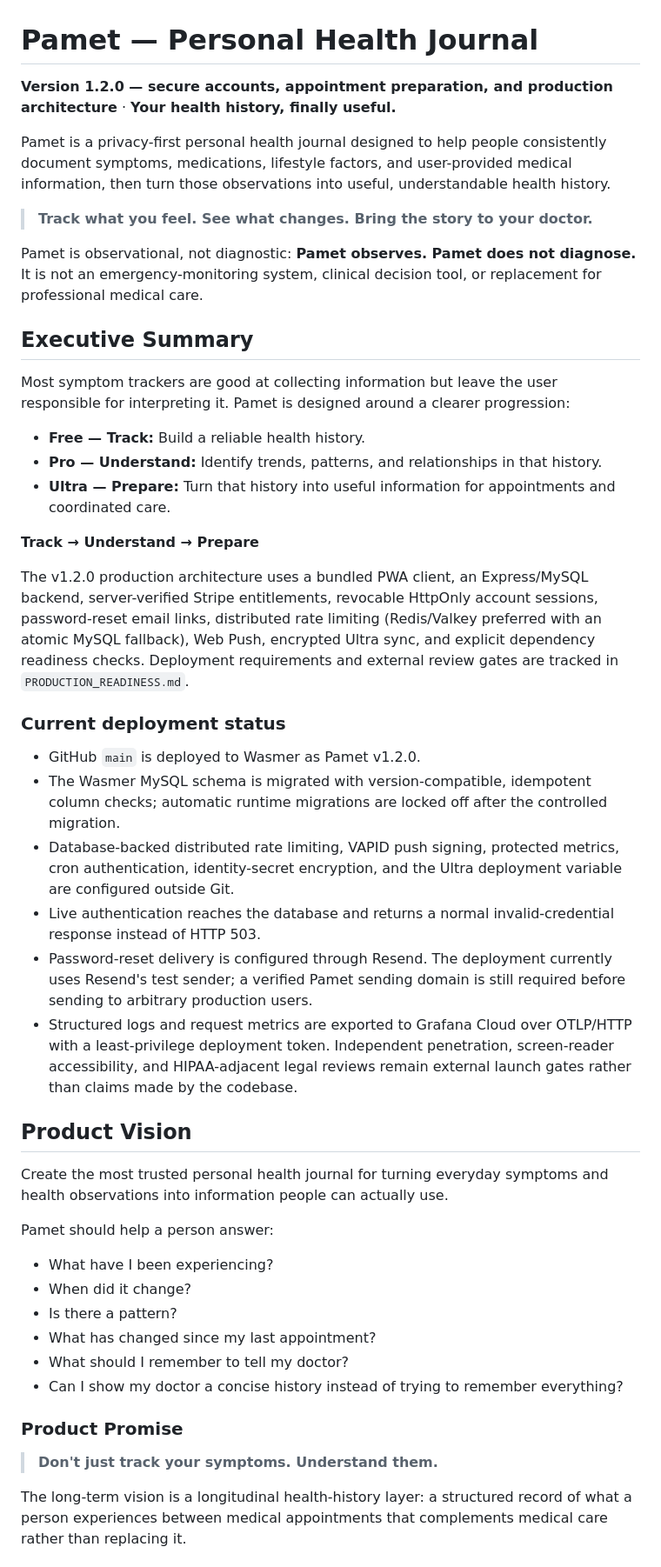
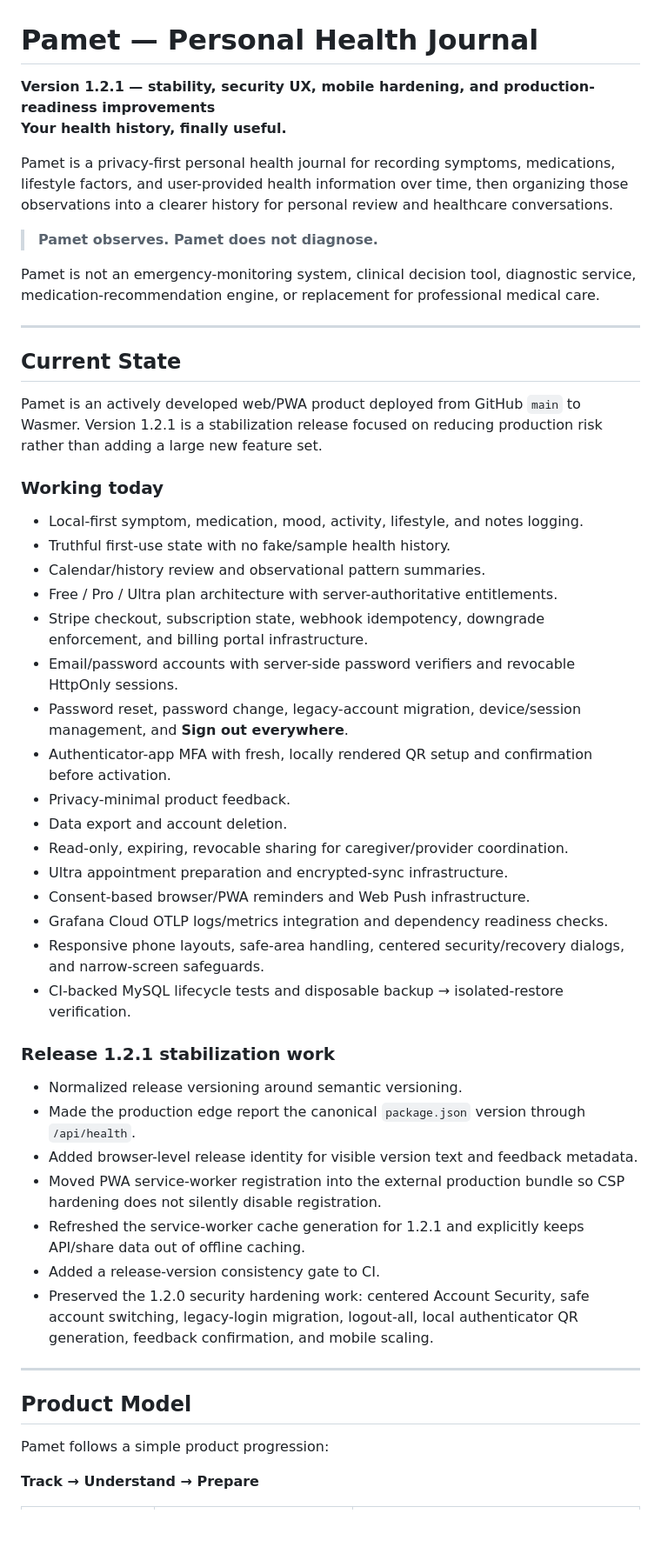
Before and after one commit to atskovski/Pamet, a Markdown page: README.md, the part around one of its changes. Shown at 87% size. Drawn GitHub-style; blank space fills up the shorter version.

```diff
--- a/README.md
+++ b/README.md
@@ -1,50 +1,54 @@
 # Pamet — Personal Health Journal
 
-**Version 1.2.0 — secure accounts, appointment preparation, and production architecture** · **Your health history, finally useful.**
+**Version 1.2.1 — stability, security UX, mobile hardening, and production-readiness improvements**
+**Your health history, finally useful.**
 
-Pamet is a privacy-first personal health journal designed to help people consistently document symptoms, medications, lifestyle factors, and user-provided medical information, then turn those observations into useful, understandable health history.
+Pamet is a privacy-first personal health journal for recording symptoms, medications, lifestyle factors, and user-provided health information over time, then organizing those observations into a clearer history for personal review and healthcare conversations.
 
-> **Track what you feel. See what changes. Bring the story to your doctor.**
+> **Pamet observes. Pamet does not diagnose.**
 
-Pamet is observational, not diagnostic: **Pamet observes. Pamet does not diagnose.** It is not an emergency-monitoring system, clinical decision tool, or replacement for professional medical care.
+Pamet is not an emergency-monitoring system, clinical decision tool, diagnostic service, medication-recommendation engine, or replacement for professional medical care.
 
-## Executive Summary
+---
 
-Most symptom trackers are good at collecting information but leave the user responsible for interpreting it. Pamet is designed around a clearer progression:
+## Current State
 
-- **Free — Track:** Build a reliable health history.
-- **Pro — Understand:** Identify trends, patterns, and relationships in that history.
-- **Ultra — Prepare:** Turn that history into useful information for appointments and coordinated care.
+Pamet is an actively developed web/PWA product deployed from GitHub `main` to Wasmer. Version 1.2.1 is a stabilization release focused on reducing production risk rather than adding a large new feature set.
+
+### Working today
+
+- Local-first symptom, medication, mood, activity, lifestyle, and notes logging.
+- Truthful first-use state with no fake/sample health history.
+- Calendar/history review and observational pattern summaries.
+- Free / Pro / Ultra plan architecture with server-authoritative entitlements.
+- Stripe checkout, subscription state, webhook idempotency, downgrade enforcement, and billing portal infrastructure.
+- Email/password accounts with server-side password verifiers and revocable HttpOnly sessions.
+- Password reset, password change, legacy-account migration, device/session management, and **Sign out everywhere**.
+- Authenticator-app MFA with fresh, locally rendered QR setup and confirmation before activation.
+- Privacy-minimal product feedback.
+- Data export and account deletion.
+- Read-only, expiring, revocable sharing for caregiver/provider coordination.
+- Ultra appointment preparation and encrypted-sync infrastructure.
+- Consent-based browser/PWA reminders and Web Push infrastructure.
+- Grafana Cloud OTLP logs/metrics integration and dependency readiness checks.
+- Responsive phone layouts, safe-area handling, centered security/recovery dialogs, and narrow-screen safeguards.
+- CI-backed MySQL lifecycle tests and disposable backup → isolated-restore verification.
+
+### Release 1.2.1 stabilization work
+
+- Normalized release versioning around semantic versioning.
+- Made the production edge report the canonical `package.json` version through `/api/health`.
+- Added browser-level release identity for visible version text and feedback metadata.
+- Moved PWA service-worker registration into the external production bundle so CSP hardening does not silently disable registration.
+- Refreshed the service-worker cache generation for 1.2.1 and explicitly keeps API/share data out of offline caching.
+- Added a release-version consistency gate to CI.
+- Preserved the 1.2.0 security hardening work: centered Account Security, safe account switching, legacy-login migration, logout-all, local authenticator QR generation, feedback confirmation, and mobile scaling.
+
+---
+
+## Product Model
+
+Pamet follows a simple product progression:
 
 **Track → Understand → Prepare**
 
-The v1.2.0 production architecture uses a bundled PWA client, an Express/MySQL backend, server-verified Stripe entitlements, revocable HttpOnly account sessions, password-reset email links, distributed rate limiting (Redis/Valkey preferred with an atomic MySQL fallback), Web Push, encrypted Ultra sync, and explicit dependency readiness checks. Deployment requirements and external review gates are tracked in `PRODUCTION_READINESS.md`.
-
-### Current deployment status
-
-- GitHub `main` is deployed to Wasmer as Pamet v1.2.0.
-- The Wasmer MySQL schema is migrated with version-compatible, idempotent column checks; automatic runtime migrations are locked off after the controlled migration.
-- Database-backed distributed rate limiting, VAPID push signing, protected metrics, cron authentication, identity-secret encryption, and the Ultra deployment variable are configured outside Git.
-- Live authentication reaches the database and returns a normal invalid-credential response instead of HTTP 503.
-- Password-reset delivery is configured through Resend. The deployment currently uses Resend's test sender; a verified Pamet sending domain is still required before sending to arbitrary production users.
-- Structured logs and request metrics are exported to Grafana Cloud over OTLP/HTTP with a least-privilege deployment token. Independent penetration, screen-reader accessibility, and HIPAA-adjacent legal reviews remain external launch gates rather than claims made by the codebase.
-
-## Product Vision
-
-Create the most trusted personal health journal for turning everyday symptoms and health observations into information people can actually use.
-
-Pamet should help a person answer:
-
-- What have I been experiencing?
-- When did it change?
-- Is there a pattern?
-- What has changed since my last appointment?
-- What should I remember to tell my doctor?
-- Can I show my doctor a concise history instead of trying to remember everything?
-
-### Product Promise
-
-> **Don't just track your symptoms. Understand them.**
-
-The long-term vision is a longitudinal health-history layer: a structured record of what a person experiences between medical appointments that complements medical care rather than replacing it.
-
```
Also changed, not shown: other parts of README.md (+170 -212 lines).
